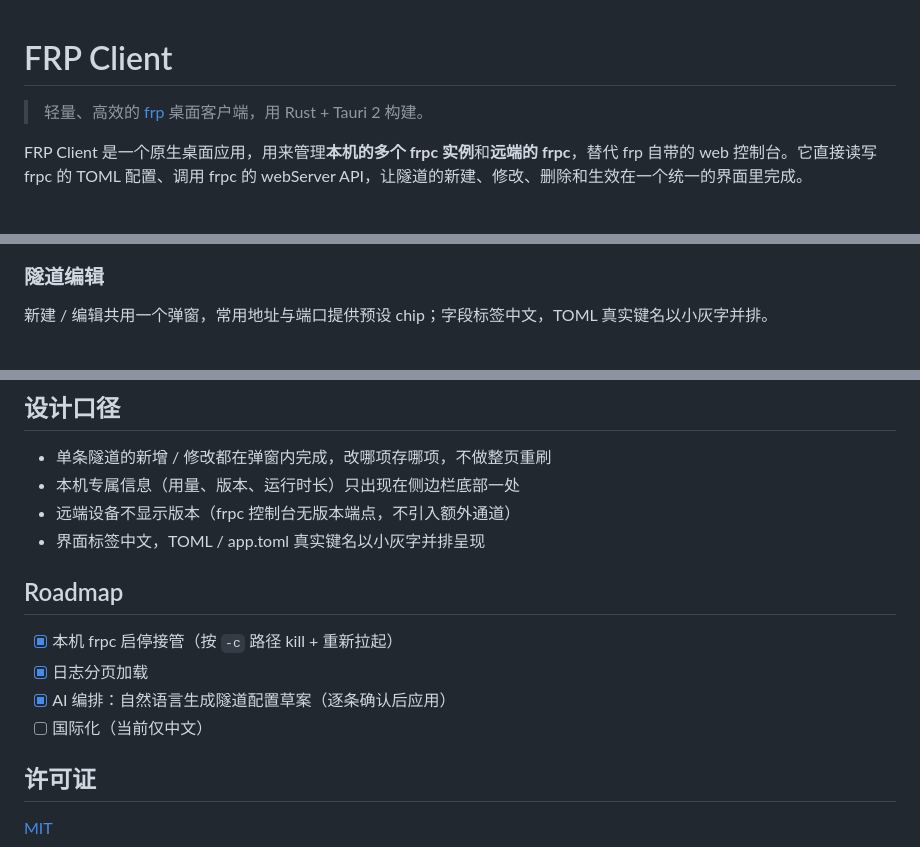
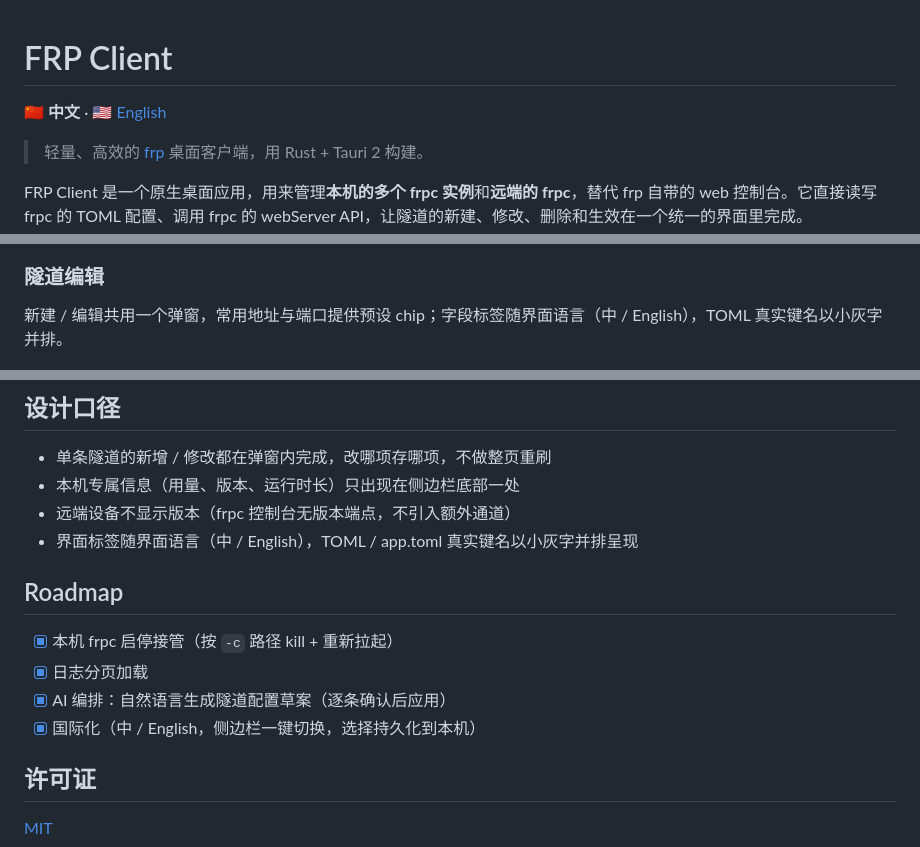
Before and after one commit to zhuzhuyule/frp-client, a Markdown page: README.md, 3 parts joined by grey strips. Rendered like a GitHub page; blank space fills up the shorter version.

Commit message:
README 增加双语语言条并补英文版 README.en.md
- 顶部语言条用对应国旗（🇨🇳/🇺🇸）+ 该语言自称（中文 / English），当前语言加粗
- 新增 README.en.md 完整英文版；中文版同步修正"字段标签中文"等表述为随界面语言

```diff
--- a/README.md
+++ b/README.md
@@ -1,4 +1,6 @@
 # FRP Client
+
+🇨🇳 **中文** · [🇺🇸 English](README.en.md)
 
 > 轻量、高效的 [frp](https://github.com/fatedier/frp) 桌面客户端，用 Rust + Tauri 2 构建。
 
@@ -22,7 +24,7 @@ FRP Client 是一个原生桌面应用，用来管理**本机的多个 frpc 实
 
 ### 隧道编辑
 
-新建 / 编辑共用一个弹窗，常用地址与端口提供预设 chip；字段标签中文，TOML 真实键名以小灰字并排。
+新建 / 编辑共用一个弹窗，常用地址与端口提供预设 chip；字段标签随界面语言（中 / English），TOML 真实键名以小灰字并排。
 
 ![隧道弹窗](docs/screenshots/modal.png)
 
@@ -92,14 +95,14 @@ cargo test --release
 - 单条隧道的新增 / 修改都在弹窗内完成，改哪项存哪项，不做整页重刷
 - 本机专属信息（用量、版本、运行时长）只出现在侧边栏底部一处
 - 远端设备不显示版本（frpc 控制台无版本端点，不引入额外通道）
-- 界面标签中文，TOML / app.toml 真实键名以小灰字并排呈现
+- 界面标签随界面语言（中 / English），TOML / app.toml 真实键名以小灰字并排呈现
 
 ## Roadmap
 
 - [x] 本机 frpc 启停接管（按 `-c` 路径 kill + 重新拉起）
 - [x] 日志分页加载
 - [x] AI 编排：自然语言生成隧道配置草案（逐条确认后应用）
-- [ ] 国际化（当前仅中文）
+- [x] 国际化（中 / English，侧边栏一键切换，选择持久化到本机）
 
 ## 许可证
 
```
Also changed, not shown: other parts of README.md (+1 -0 lines), README.en.md (added, +109 -0 lines).
